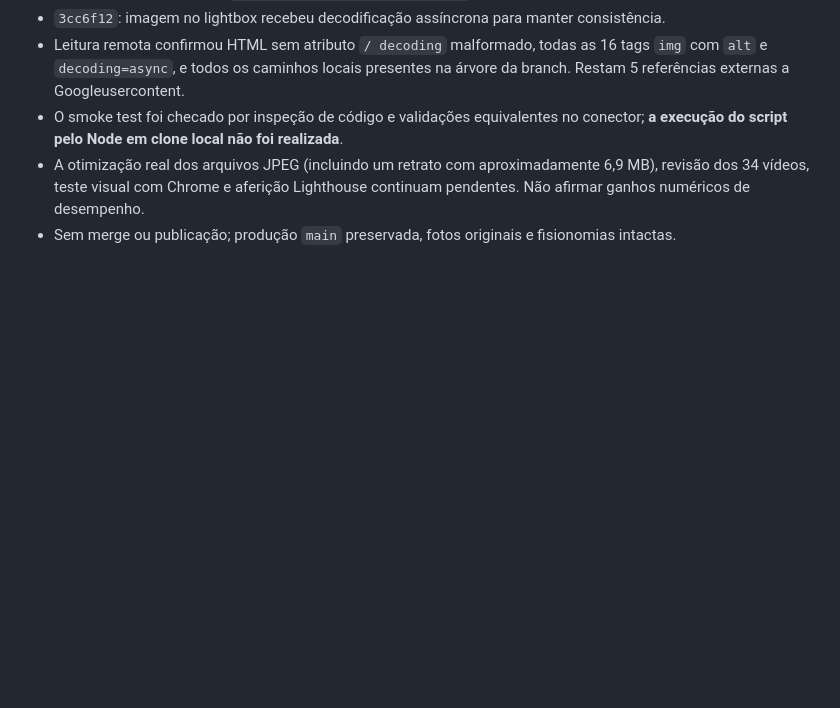
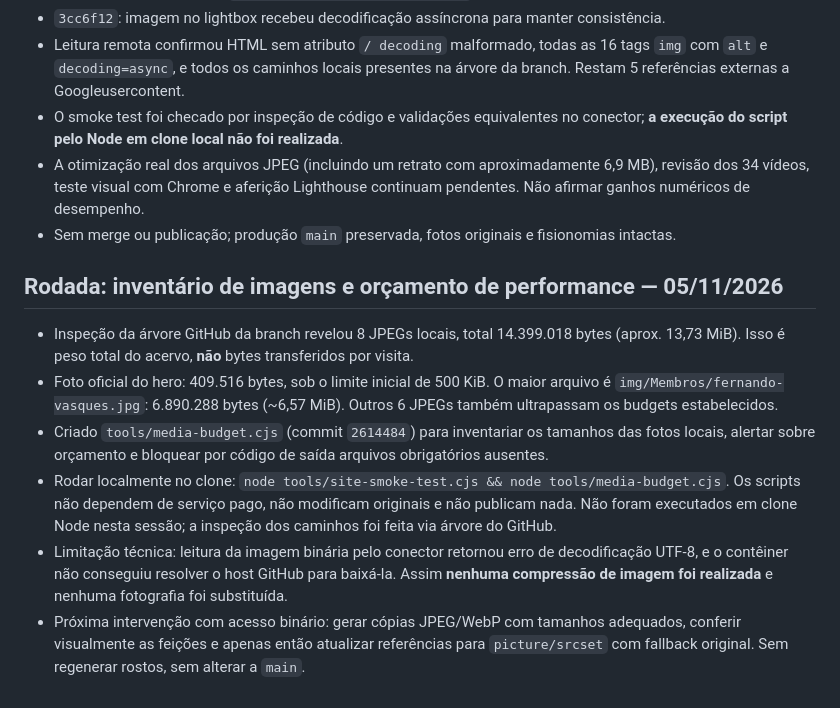
Before and after one commit to torivas/jellybean-site, a Markdown page: REDESIGN_2026_PLANO.md, the part around the change. Rendered like a GitHub page; blank space fills up the shorter version.

Commit message:
Document accurate media weights and binary access limitation

```diff
--- a/REDESIGN_2026_PLANO.md
+++ b/REDESIGN_2026_PLANO.md
@@ -129,3 +129,12 @@ Fase E: apresentar preview e solicitar aprovação explícita antes de merge/pub
 - O smoke test foi checado por inspeção de código e validações equivalentes no conector; **a execução do script pelo Node em clone local não foi realizada**.
 - A otimização real dos arquivos JPEG (incluindo um retrato com aproximadamente 6,9 MB), revisão dos 34 vídeos, teste visual com Chrome e aferição Lighthouse continuam pendentes. Não afirmar ganhos numéricos de desempenho.
 - Sem merge ou publicação; produção `main` preservada, fotos originais e fisionomias intactas.
+
+
+## Rodada: inventário de imagens e orçamento de performance — 05/11/2026
+- Inspeção da árvore GitHub da branch revelou 8 JPEGs locais, total 14.399.018 bytes (aprox. 13,73 MiB). Isso é peso total do acervo, **não** bytes transferidos por visita.
+- Foto oficial do hero: 409.516 bytes, sob o limite inicial de 500 KiB. O maior arquivo é `img/Membros/fernando-vasques.jpg`: 6.890.288 bytes (~6,57 MiB). Outros 6 JPEGs também ultrapassam os budgets estabelecidos.
+- Criado `tools/media-budget.cjs` (commit `2614484`) para inventariar os tamanhos das fotos locais, alertar sobre orçamento e bloquear por código de saída arquivos obrigatórios ausentes.
+- Rodar localmente no clone: `node tools/site-smoke-test.cjs && node tools/media-budget.cjs`. Os scripts não dependem de serviço pago, não modificam originais e não publicam nada. Não foram executados em clone Node nesta sessão; a inspeção dos caminhos foi feita via árvore do GitHub.
+- Limitação técnica: leitura da imagem binária pelo conector retornou erro de decodificação UTF-8, e o contêiner não conseguiu resolver o host GitHub para baixá-la. Assim **nenhuma compressão de imagem foi realizada** e nenhuma fotografia foi substituída.
+- Próxima intervenção com acesso binário: gerar cópias JPEG/WebP com tamanhos adequados, conferir visualmente as feições e apenas então atualizar referências para `picture/srcset` com fallback original. Sem regenerar rostos, sem alterar a `main`.
```
